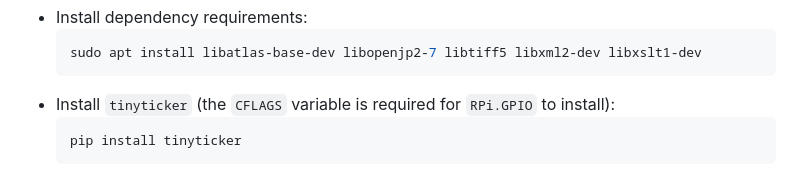
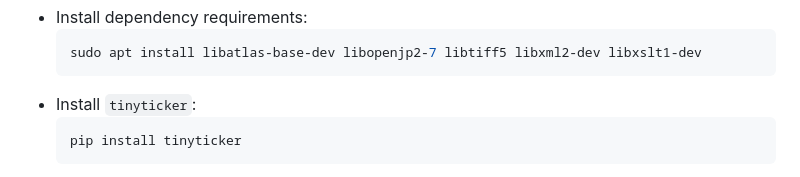
Before and after one commit to loiccoyle/tinyticker, a Markdown page: README.md, the part around the change. GitHub-like rendering.

Commit message:
doc(readme): remove cflags mention

````diff
--- a/README.md
+++ b/README.md
@@ -59,7 +59,7 @@ I highly recommend using [comitup](https://github.com/davesteele/comitup) to set
   ```sh
   sudo apt install libatlas-base-dev libopenjp2-7 libtiff5 libxml2-dev libxslt1-dev
   ```
-- Install `tinyticker` (the `CFLAGS` variable is required for `RPi.GPIO` to install):
+- Install `tinyticker`:
   ```sh
   pip install tinyticker
   ```
````
